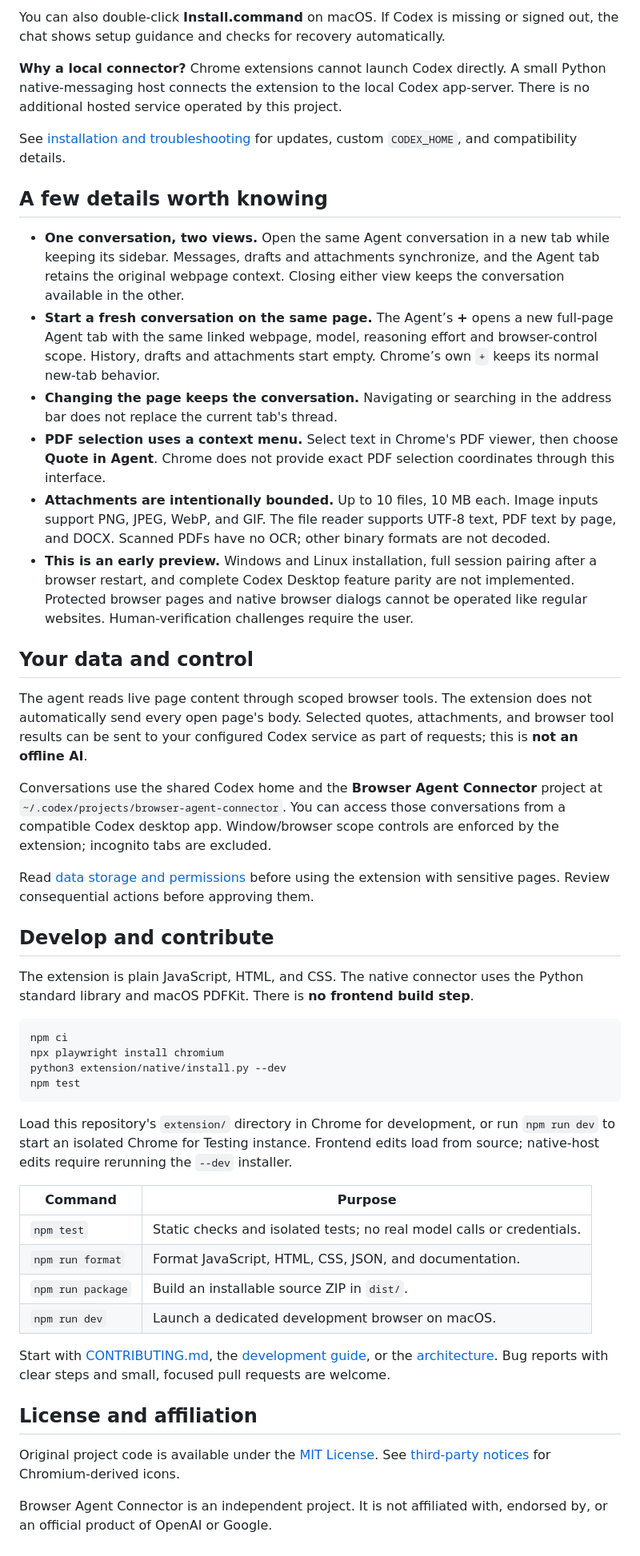
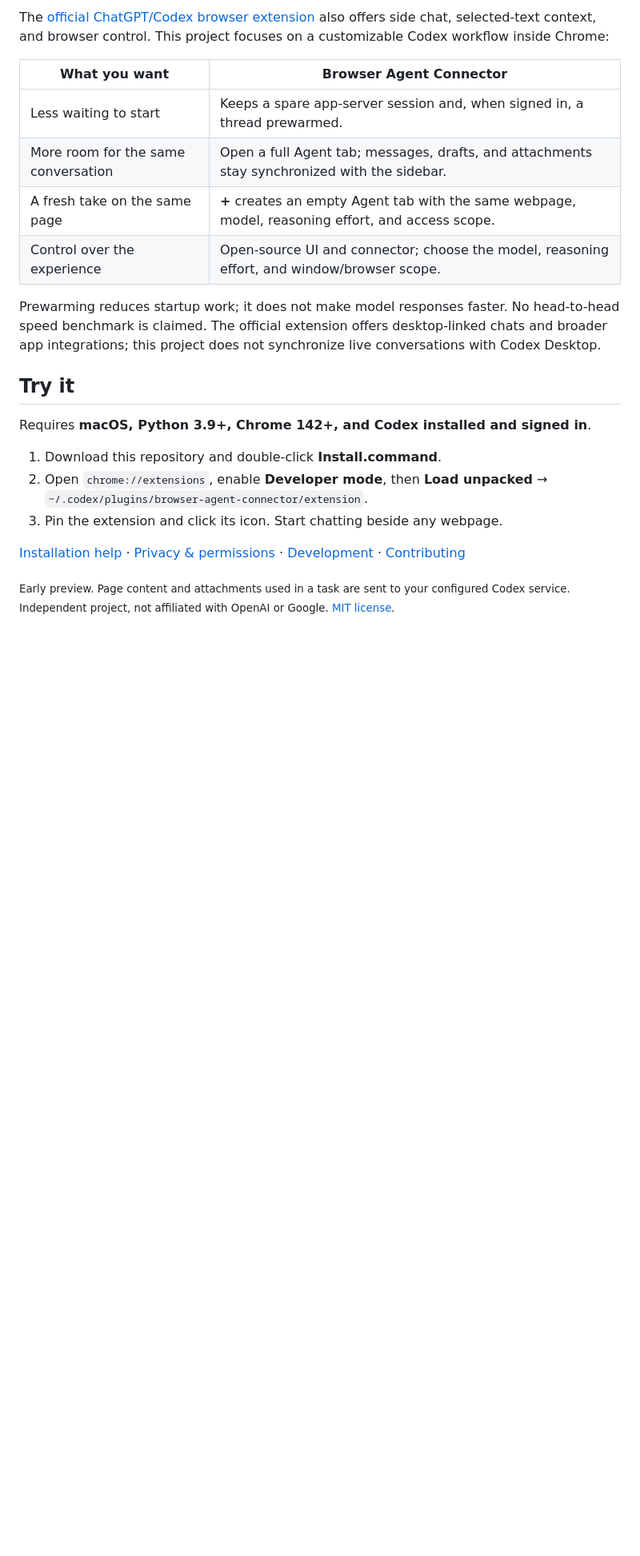
Before and after one commit to FibonaAI/tabgent, a Markdown page: README.md, the part around the change printed below. Shown: that part at 80% size. Drawn GitHub-style; blank space fills up the shorter version.

````diff
--- a/README.md
+++ b/README.md
@@ -58,85 +34,23 @@ Codex access and usage limits still apply.
 
-You can also double-click **Install.command** on macOS. If Codex is missing or
-signed out, the chat shows setup guidance and checks for recovery automatically.
+The [official ChatGPT/Codex browser extension](https://learn.chatgpt.com/docs/chrome-extension) also offers side chat, selected-text context, and browser control. This project focuses on a customizable Codex workflow inside Chrome:
 
-**Why a local connector?** Chrome extensions cannot launch Codex directly. A small
-Python native-messaging host connects the extension to the local Codex app-server.
-There is no additional hosted service operated by this project.
+| What you want                       | Browser Agent Connector                                                                            |
+| ----------------------------------- | -------------------------------------------------------------------------------------------------- |
+| Less waiting to start               | Keeps a spare app-server session and, when signed in, a thread prewarmed.                          |
+| More room for the same conversation | Open a full Agent tab; messages, drafts, and attachments stay synchronized with the sidebar.       |
+| A fresh take on the same page       | **+** creates an empty Agent tab with the same webpage, model, reasoning effort, and access scope. |
+| Control over the experience         | Open-source UI and connector; choose the model, reasoning effort, and window/browser scope.        |
 
-See [installation and troubleshooting](docs/installation.md) for updates, custom
-`CODEX_HOME`, and compatibility details.
+Prewarming reduces startup work; it does not make model responses faster. No head-to-head speed benchmark is claimed. The official extension offers desktop-linked chats and broader app integrations; this project does not synchronize live conversations with Codex Desktop.
 
-## A few details worth knowing
+## Try it
 
-- **One conversation, two views.** Open the same Agent conversation in a new tab
-  while keeping its sidebar. Messages, drafts and attachments synchronize, and
-  the Agent tab retains the original webpage context. Closing either view keeps
-  the conversation available in the other.
-- **Start a fresh conversation on the same page.** The Agent’s **+** opens a new
-  full-page Agent tab with the same linked webpage, model, reasoning effort and
-  browser-control scope. History, drafts and attachments start empty. Chrome’s
-  own `+` keeps its normal new-tab behavior.
-- **Changing the page keeps the conversation.** Navigating or searching in the
-  address bar does not replace the current tab's thread.
-- **PDF selection uses a context menu.** Select text in Chrome's PDF viewer,
-  then choose **Quote in Agent**. Chrome does not provide exact PDF selection
-  coordinates through this interface.
-- **Attachments are intentionally bounded.** Up to 10 files, 10 MB each. Image
-  inputs support PNG, JPEG, WebP, and GIF. The file reader supports UTF-8 text,
-  PDF text by page, and DOCX. Scanned PDFs have no OCR; other binary formats are
-  not decoded.
-- **This is an early preview.** Windows and Linux installation, full session
-  pairing after a browser restart, and complete Codex Desktop feature parity
-  are not implemented. Protected browser pages and native browser dialogs
-  cannot be operated like regular websites. Human-verification challenges
-  require the user.
+Requires **macOS, Python 3.9+, Chrome 142+, and Codex installed and signed in**.
 
-## Your data and control
+1. Download this repository and double-click **Install.command**.
+2. Open `chrome://extensions`, enable **Developer mode**, then **Load unpacked** → `~/.codex/plugins/browser-agent-connector/extension`.
+3. Pin the extension and click its icon. Start chatting beside any webpage.
 
-The agent reads live page content through scoped browser tools. The extension
-does not automatically send every open page's body. Selected quotes, attachments,
-and browser tool results can be sent to your configured Codex service as part of
-requests; this is **not an offline AI**.
+[Installation help](docs/installation.md) · [Privacy & permissions](docs/privacy.md) · [Development](docs/development.md) · [Contributing](CONTRIBUTING.md)
 
-Conversations use the shared Codex home and the **Browser Agent Connector** project
-at `~/.codex/projects/browser-agent-connector`. You can access those conversations
-from a compatible Codex desktop app. Window/browser scope controls are enforced
-by the extension; incognito tabs are excluded.
-
-Read [data storage and permissions](docs/privacy.md) before using the extension
-with sensitive pages. Review consequential actions before approving them.
-
-## Develop and contribute
-
-The extension is plain JavaScript, HTML, and CSS. The native connector uses the
-Python standard library and macOS PDFKit. There is **no frontend build step**.
-
-```sh
-npm ci
-npx playwright install chromium
-python3 extension/native/install.py --dev
-npm test
-```
-
-Load this repository's `extension/` directory in Chrome for development, or run
-`npm run dev` to start an isolated Chrome for Testing instance. Frontend edits
-load from source; native-host edits require rerunning the `--dev` installer.
-
-| Command           | Purpose                                                               |
-| ----------------- | --------------------------------------------------------------------- |
-| `npm test`        | Static checks and isolated tests; no real model calls or credentials. |
-| `npm run format`  | Format JavaScript, HTML, CSS, JSON, and documentation.                |
-| `npm run package` | Build an installable source ZIP in `dist/`.                           |
-| `npm run dev`     | Launch a dedicated development browser on macOS.                      |
-
-Start with [CONTRIBUTING.md](CONTRIBUTING.md), the
-[development guide](docs/development.md), or the [architecture](docs/architecture.md).
-Bug reports with clear steps and small, focused pull requests are welcome.
-
-## License and affiliation
-
-Original project code is available under the [MIT License](LICENSE). See
-[third-party notices](THIRD_PARTY_NOTICES.md) for Chromium-derived icons.
-
-Browser Agent Connector is an independent project. It is not affiliated with,
-endorsed by, or an official product of OpenAI or Google.
+<sub>Early preview. Page content and attachments used in a task are sent to your configured Codex service. Independent project, not affiliated with OpenAI or Google. [MIT license](LICENSE).</sub>
````
Also changed, not shown: other parts of README.md (+16 -40 lines), docs/assets/act-on-page.png (added), docs/assets/compare-tabs.png (added), docs/assets/composer.png (deleted), docs/assets/read-with-agent.png (added).
